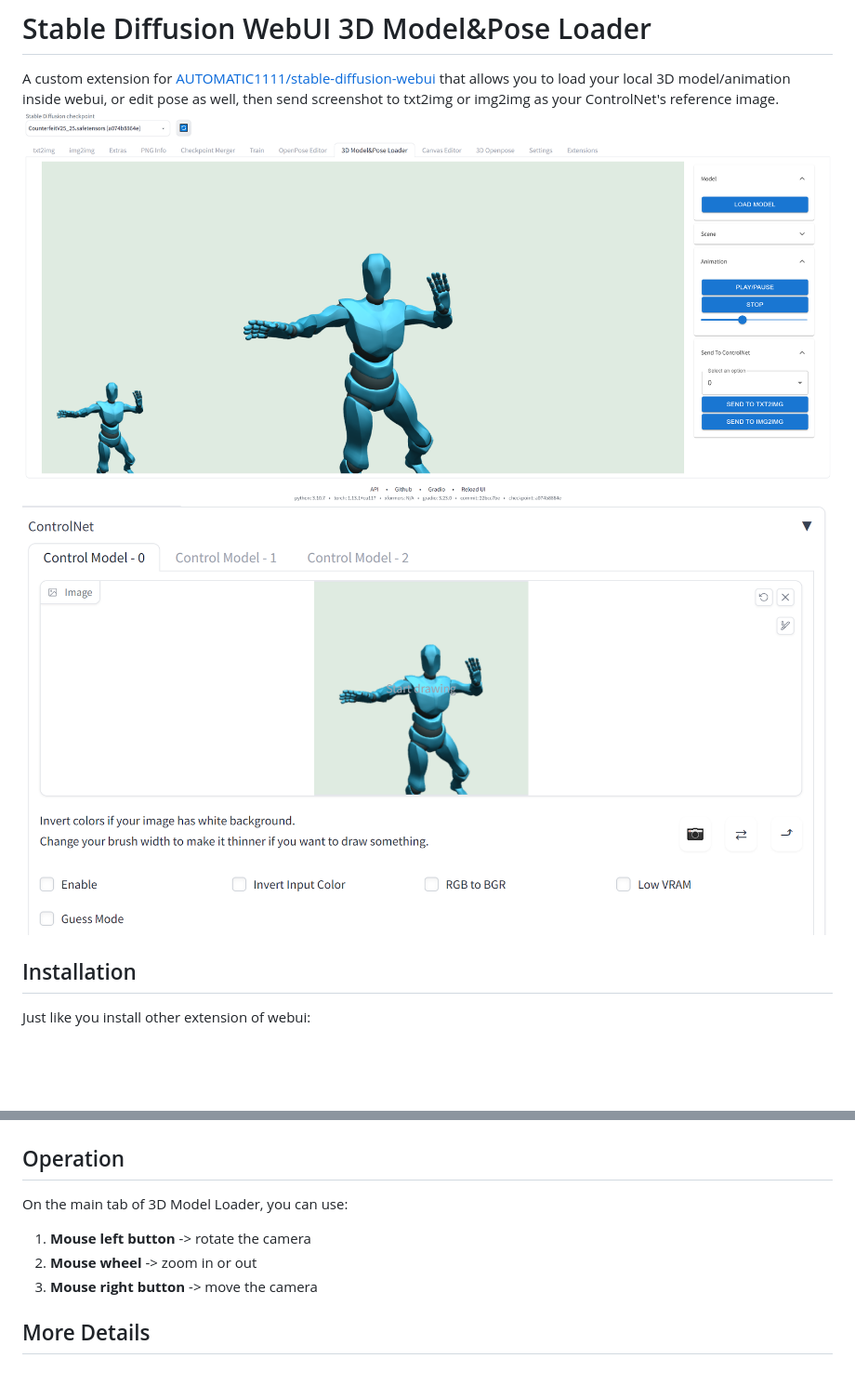
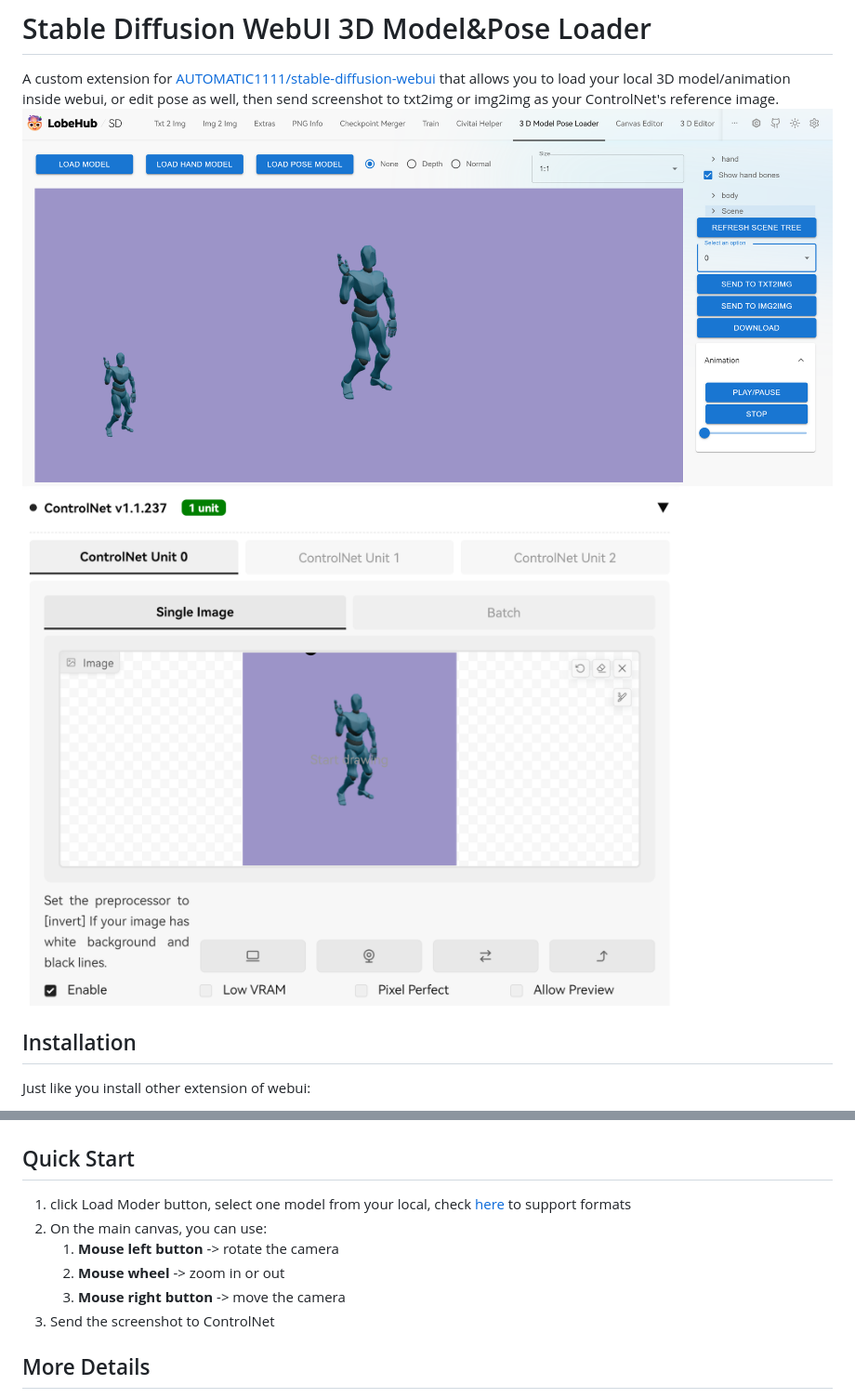
Before and after one commit to jtydhr88/sd-3dmodel-loader, a Markdown page: README.md, 2 parts joined by grey strips. Shown: that part at 93% size. Rendered like a GitHub page; pictures changed too: doc/images/1.png, doc/images/controlnet.png; blank space fills up the shorter version.

```diff
--- a/README.md
+++ b/README.md
@@ -14,11 +14,13 @@ Just like you install other extension of webui:
 Or you can install from Extensions -> Available, and load the official extension link, then you can find this extension on the list.
 ![installFromOfficialLink.png](doc/images/installFromOfficialLink.png)
 
-## Operation
-On the main tab of 3D Model Loader, you can use:
-1. **Mouse left button** -> rotate the camera
-2. **Mouse wheel** -> zoom in or out
-3. **Mouse right button** -> move the camera
+## Quick Start
+1. click Load Moder button, select one model from your local, check [here](doc/support_formats.md) to support formats
+2. On the main canvas, you can use:
+   1. **Mouse left button** -> rotate the camera
+   2. **Mouse wheel** -> zoom in or out
+   3. **Mouse right button** -> move the camera
+3. Send the screenshot to ControlNet
 
 ## More Details
 - [Support Formats](/doc/support_formats.md)
```
